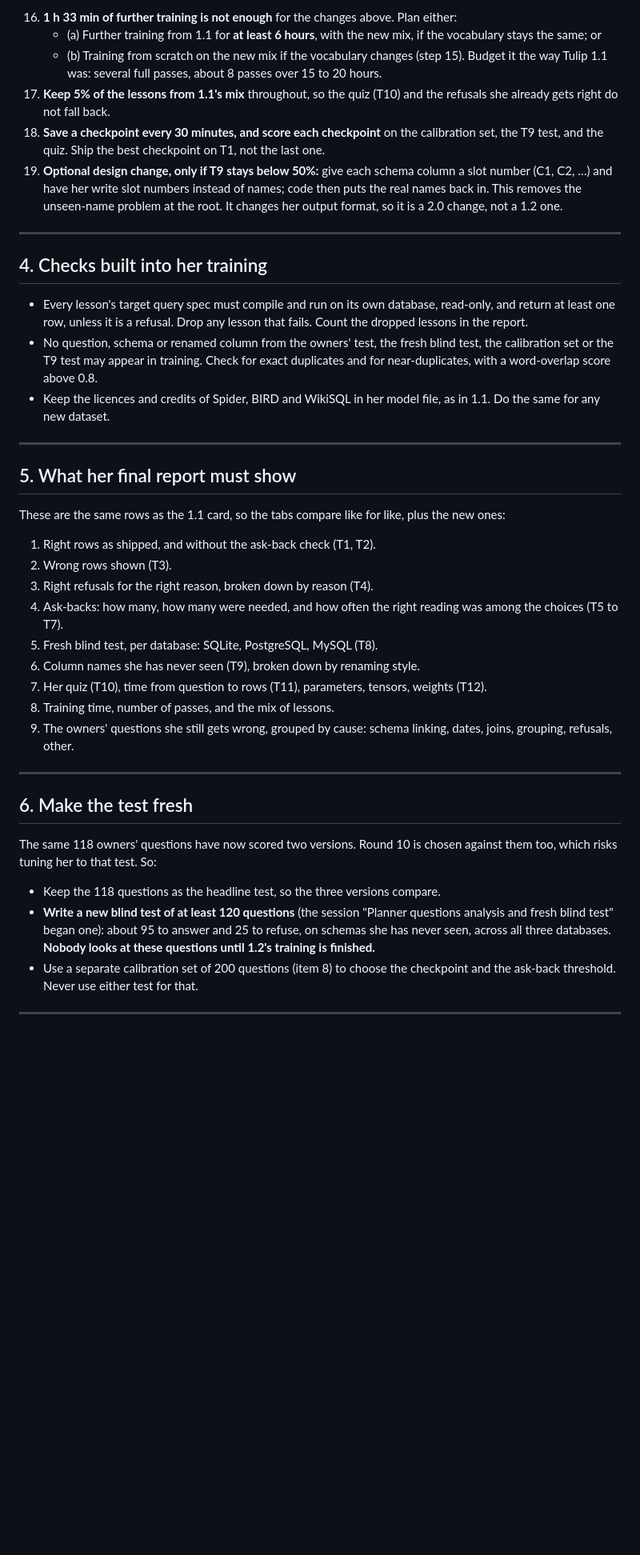
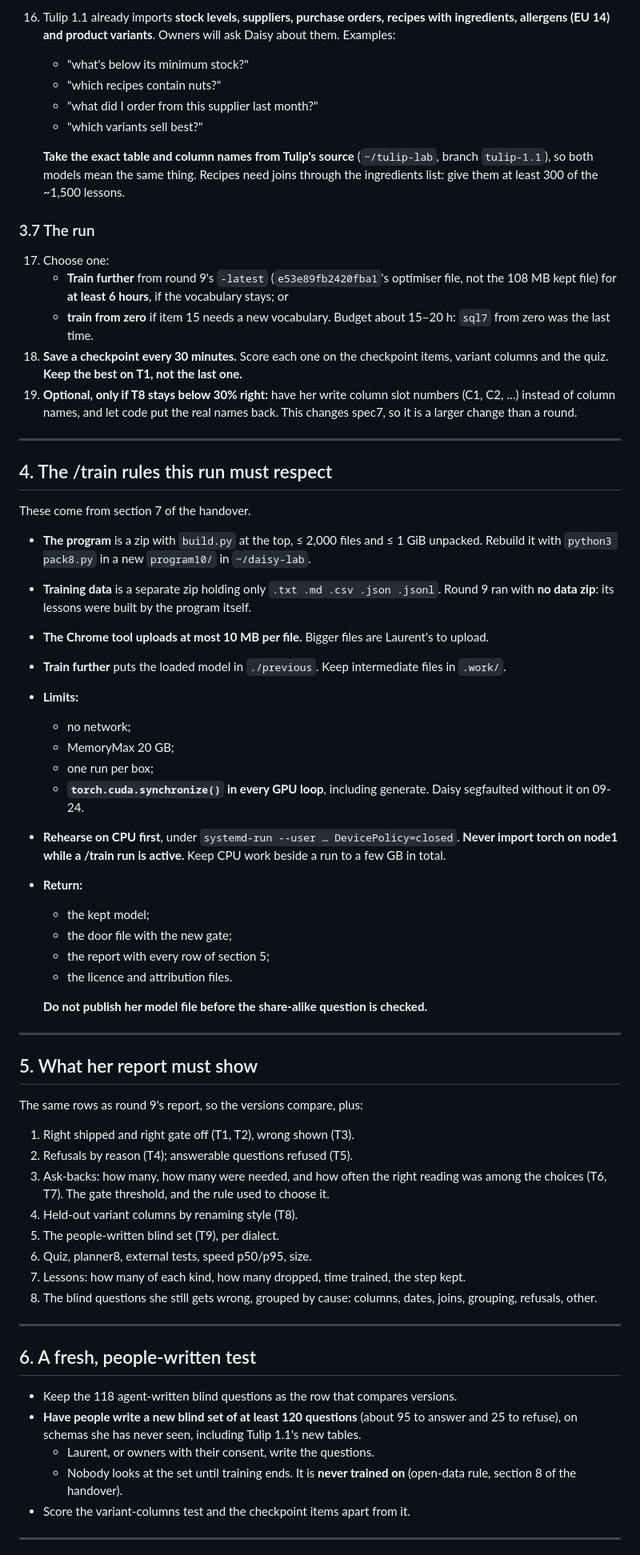
Before and after one commit to neomhm/daisy, a Markdown page: DAISY-NEXT-TRAINING.md, the part around one of its changes. Shown at 80% size. Rendered like a GitHub page; blank space fills up the shorter version.

```diff
--- a/DAISY-NEXT-TRAINING.md
+++ b/DAISY-NEXT-TRAINING.md
@@ -124,44 +141,68 @@ The items are in order of expected gain.
 
-16. **1 h 33 min of further training is not enough** for the changes above. Plan either:
-    - (a) Further training from 1.1 for **at least 6 hours**, with the new mix, if the vocabulary stays the same; or
-    - (b) Training from scratch on the new mix if the vocabulary changes (step 15). Budget it the way Tulip 1.1 was: several full passes, about 8 passes over 15 to 20 hours.
-17. **Keep 5% of the lessons from 1.1's mix** throughout, so the quiz (T10) and the refusals she already gets right do not fall back.
-18. **Save a checkpoint every 30 minutes, and score each checkpoint** on the calibration set, the T9 test, and the quiz. Ship the best checkpoint on T1, not the last one.
-19. **Optional design change, only if T9 stays below 50%:** give each schema column a slot number (C1, C2, …) and have her write slot numbers instead of names; code then puts the real names back in. This removes the unseen-name problem at the root. It changes her output format, so it is a 2.0 change, not a 1.2 one.
+16. Tulip 1.1 already imports **stock levels, suppliers, purchase orders, recipes with ingredients, allergens (EU 14) and product variants**. Owners will ask Daisy about them. Examples:
+    - "what's below its minimum stock?"
+    - "which recipes contain nuts?"
+    - "what did I order from this supplier last month?"
+    - "which variants sell best?"
+
+    **Take the exact table and column names from Tulip's source** (`~/tulip-lab`, branch `tulip-1.1`), so both models mean the same thing. Recipes need joins through the ingredients list: give them at least 300 of the ~1,500 lessons.
+
+### 3.7 The run
+
+17. Choose one:
+    - **Train further** from round 9's `-latest` (`e53e89fb2420fba1`'s optimiser file, not the 108 MB kept file) for **at least 6 hours**, if the vocabulary stays; or
+    - **train from zero** if item 15 needs a new vocabulary. Budget about 15–20 h: `sql7` from zero was the last time.
+18. **Save a checkpoint every 30 minutes.** Score each one on the checkpoint items, variant columns and the quiz. **Keep the best on T1, not the last one.**
+19. **Optional, only if T8 stays below 30% right:** have her write column slot numbers (C1, C2, …) instead of column names, and let code put the real names back. This changes spec7, so it is a larger change than a round.
 
 ---
 
-## 4. Checks built into her training
+## 4. The /train rules this run must respect
 
-- Every lesson's target query spec must compile and run on its own database, read-only, and return at least one row, unless it is a refusal. Drop any lesson that fails. Count the dropped lessons in the report.
-- No question, schema or renamed column from the owners' test, the fresh blind test, the calibration set or the T9 test may appear in training. Check for exact duplicates and for near-duplicates, with a word-overlap score above 0.8.
-- Keep the licences and credits of Spider, BIRD and WikiSQL in her model file, as in 1.1. Do the same for any new dataset.
+These come from section 7 of the handover.
+
+- **The program** is a zip with `build.py` at the top, ≤ 2,000 files and ≤ 1 GiB unpacked. Rebuild it with `python3 pack8.py` in a new `program10/` in `~/daisy-lab`.
+- **Training data** is a separate zip holding only `.txt .md .csv .json .jsonl`. Round 9 ran with **no data zip**: its lessons were built by the program itself.
+- **The Chrome tool uploads at most 10 MB per file.** Bigger files are Laurent's to upload.
+- **Train further** puts the loaded model in `./previous`. Keep intermediate files in `.work/`.
+- **Limits:**
+  - no network;
+  - MemoryMax 20 GB;
+  - one run per box;
+  - **`torch.cuda.synchronize()` in every GPU loop**, including generate. Daisy segfaulted without it on 09-24.
+- **Rehearse on CPU first**, under `systemd-run --user … DevicePolicy=closed`. **Never import torch on node1 while a /train run is active.** Keep CPU work beside a run to a few GB in total.
+- **Return:**
+  - the kept model;
+  - the door file with the new gate;
+  - the report with every row of section 5;
+  - the licence and attribution files.
+
+  **Do not publish her model file before the share-alike question is checked.**
 
 ---
 
-## 5. What her final report must show
+## 5. What her report must show
 
-These are the same rows as the 1.1 card, so the tabs compare like for like, plus the new ones:
+The same rows as round 9's report, so the versions compare, plus:
 
-1. Right rows as shipped, and without the ask-back check (T1, T2).
-2. Wrong rows shown (T3).
-3. Right refusals for the right reason, broken down by reason (T4).
-4. Ask-backs: how many, how many were needed, and how often the right reading was among the choices (T5 to T7).
-5. Fresh blind test, per database: SQLite, PostgreSQL, MySQL (T8).
-6. Column names she has never seen (T9), broken down by renaming style.
-7. Her quiz (T10), time from question to rows (T11), parameters, tensors, weights (T12).
-8. Training time, number of passes, and the mix of lessons.
-9. The owners' questions she still gets wrong, grouped by cause: schema linking, dates, joins, grouping, refusals, other.
+1. Right shipped and right gate off (T1, T2), wrong shown (T3).
+2. Refusals by reason (T4); answerable questions refused (T5).
+3. Ask-backs: how many, how many were needed, and how often the right reading was among the choices (T6, T7). The gate threshold, and the rule used to choose it.
+4. Held-out variant columns by renaming style (T8).
+5. The people-written blind set (T9), per dialect.
+6. Quiz, planner8, external tests, speed p50/p95, size.
+7. Lessons: how many of each kind, how many dropped, time trained, the step kept.
+8. The blind questions she still gets wrong, grouped by cause: columns, dates, joins, grouping, refusals, other.
 
 ---
 
-## 6. Make the test fresh
+## 6. A fresh, people-written test
 
-The same 118 owners' questions have now scored two versions. Round 10 is chosen against them too, which risks tuning her to that test. So:
-
-- Keep the 118 questions as the headline test, so the three versions compare.
-- **Write a new blind test of at least 120 questions** (the session "Planner questions analysis and fresh blind test" began one): about 95 to answer and 25 to refuse, on schemas she has never seen, across all three databases. **Nobody looks at these questions until 1.2's training is finished.**
-- Use a separate calibration set of 200 questions (item 8) to choose the checkpoint and the ask-back threshold. Never use either test for that.
+- Keep the 118 agent-written blind questions as the row that compares versions.
+- **Have people write a new blind set of at least 120 questions** (about 95 to answer and 25 to refuse), on schemas she has never seen, including Tulip 1.1's new tables.
+  - Laurent, or owners with their consent, write the questions.
+  - Nobody looks at the set until training ends. It is **never trained on** (open-data rule, section 8 of the handover).
+- Score the variant-columns test and the checkpoint items apart from it.
 
 ---
 
```
Also changed, not shown: other parts of DAISY-NEXT-TRAINING.md (+111 -96 lines), TULIP-1.2-PLAN.md (added, +182 -0 lines).
